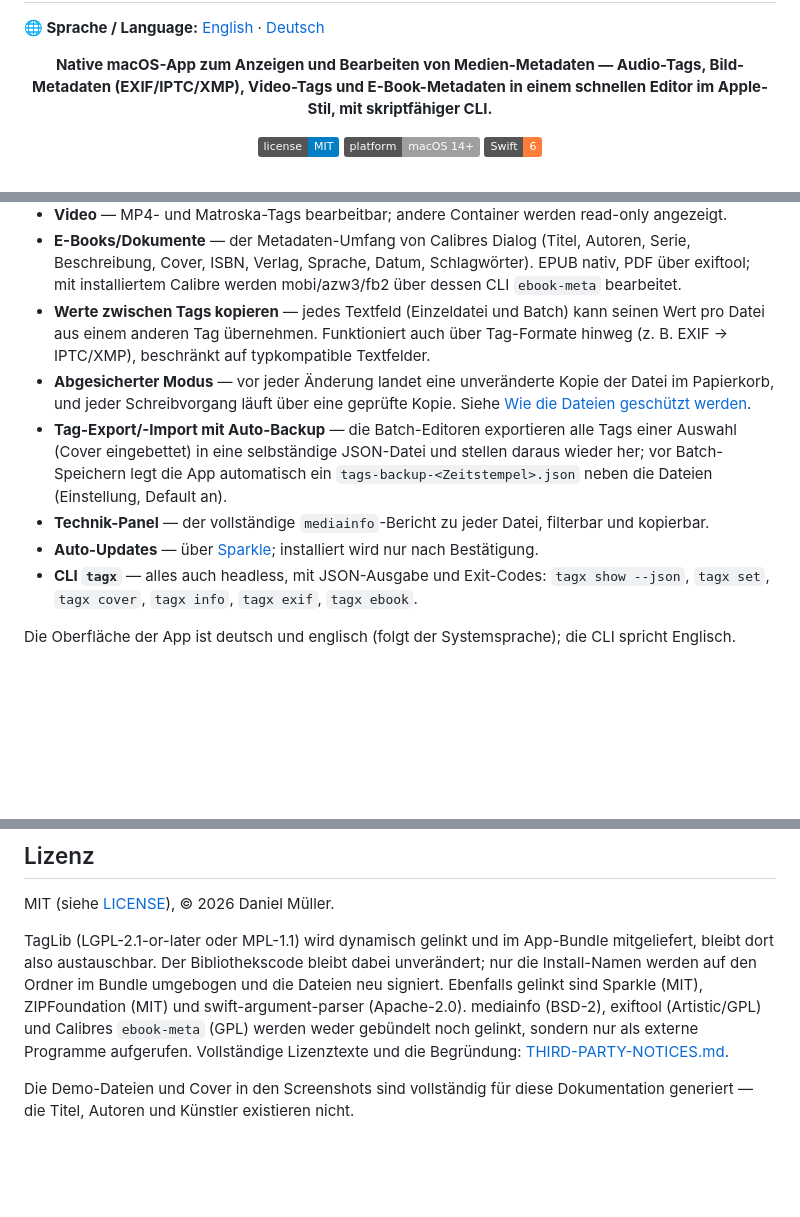
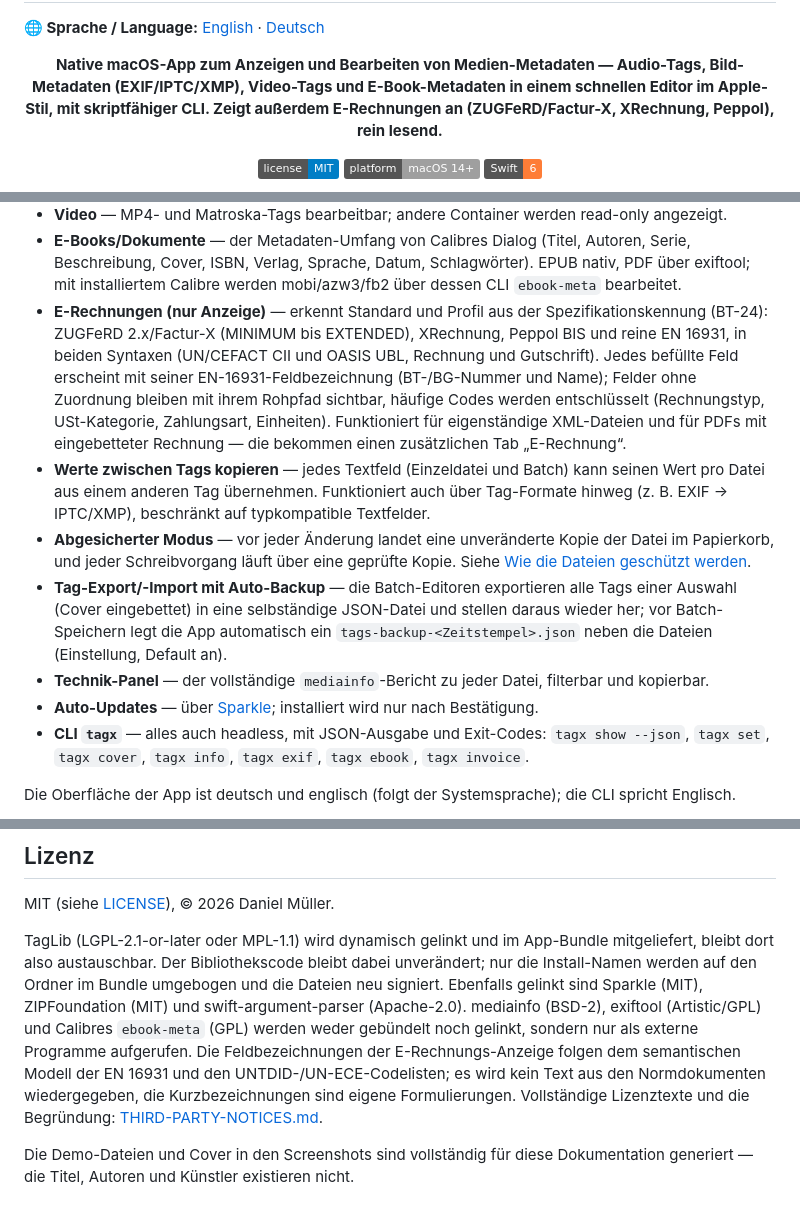
Before and after one commit to DanielMuellerIR/tag_explosion, a Markdown page: README.de.md, 3 parts joined by grey strips. GitHub-like rendering; badges without logos; blank space fills up the shorter version.

```diff
--- a/README.de.md
+++ b/README.de.md
@@ -9,7 +9,8 @@
 <p align="center">
   <strong>Native macOS-App zum Anzeigen und Bearbeiten von Medien-Metadaten —
   Audio-Tags, Bild-Metadaten (EXIF/IPTC/XMP), Video-Tags und E-Book-Metadaten in
-  einem schnellen Editor im Apple-Stil, mit skriptfähiger CLI.</strong>
+  einem schnellen Editor im Apple-Stil, mit skriptfähiger CLI. Zeigt außerdem
+  E-Rechnungen an (ZUGFeRD/Factur-X, XRechnung, Peppol), rein lesend.</strong>
 </p>
 
 <p align="center">
@@ -35,6 +36,15 @@
   Autoren, Serie, Beschreibung, Cover, ISBN, Verlag, Sprache, Datum,
   Schlagwörter). EPUB nativ, PDF über exiftool; mit installiertem Calibre
   werden mobi/azw3/fb2 über dessen CLI `ebook-meta` bearbeitet.
+- **E-Rechnungen (nur Anzeige)** — erkennt Standard und Profil aus der
+  Spezifikationskennung (BT-24): ZUGFeRD 2.x/Factur-X (MINIMUM bis EXTENDED),
+  XRechnung, Peppol BIS und reine EN 16931, in beiden Syntaxen (UN/CEFACT CII
+  und OASIS UBL, Rechnung und Gutschrift). Jedes befüllte Feld erscheint mit
+  seiner EN-16931-Feldbezeichnung (BT-/BG-Nummer und Name); Felder ohne
+  Zuordnung bleiben mit ihrem Rohpfad sichtbar, häufige Codes werden
+  entschlüsselt (Rechnungstyp, USt-Kategorie, Zahlungsart, Einheiten).
+  Funktioniert für eigenständige XML-Dateien und für PDFs mit eingebetteter
+  Rechnung — die bekommen einen zusätzlichen Tab „E-Rechnung“.
 - **Werte zwischen Tags kopieren** — jedes Textfeld (Einzeldatei und Batch)
   kann seinen Wert pro Datei aus einem anderen Tag übernehmen. Funktioniert
   auch über Tag-Formate hinweg (z. B. EXIF → IPTC/XMP), beschränkt auf
@@ -52,7 +62,7 @@
   wird nur nach Bestätigung.
 - **CLI `tagx`** — alles auch headless, mit JSON-Ausgabe und Exit-Codes:
   `tagx show --json`, `tagx set`, `tagx cover`, `tagx info`, `tagx exif`,
-  `tagx ebook`.
+  `tagx ebook`, `tagx invoice`.
 
 Die Oberfläche der App ist deutsch und englisch (folgt der Systemsprache);
 die CLI spricht Englisch.
@@ -228,7 +240,10 @@ Bundle umgebogen und die Dateien neu signiert. Ebenfalls gelinkt
 sind Sparkle (MIT), ZIPFoundation (MIT) und swift-argument-parser (Apache-2.0).
 mediainfo (BSD-2), exiftool (Artistic/GPL) und Calibres `ebook-meta` (GPL)
 werden weder gebündelt noch gelinkt, sondern nur als externe Programme
-aufgerufen. Vollständige Lizenztexte und die Begründung:
+aufgerufen. Die Feldbezeichnungen der E-Rechnungs-Anzeige folgen dem
+semantischen Modell der EN 16931 und den UNTDID-/UN-ECE-Codelisten; es wird
+kein Text aus den Normdokumenten wiedergegeben, die Kurzbezeichnungen sind
+eigene Formulierungen. Vollständige Lizenztexte und die Begründung:
 [THIRD-PARTY-NOTICES.md](THIRD-PARTY-NOTICES.md).
 
 Die Demo-Dateien und Cover in den Screenshots sind vollständig für diese
```
Also changed, not shown: other parts of README.de.md (+2 -0 lines), README.md (+18 -3 lines), THIRD-PARTY-NOTICES.md (+19 -0 lines).
